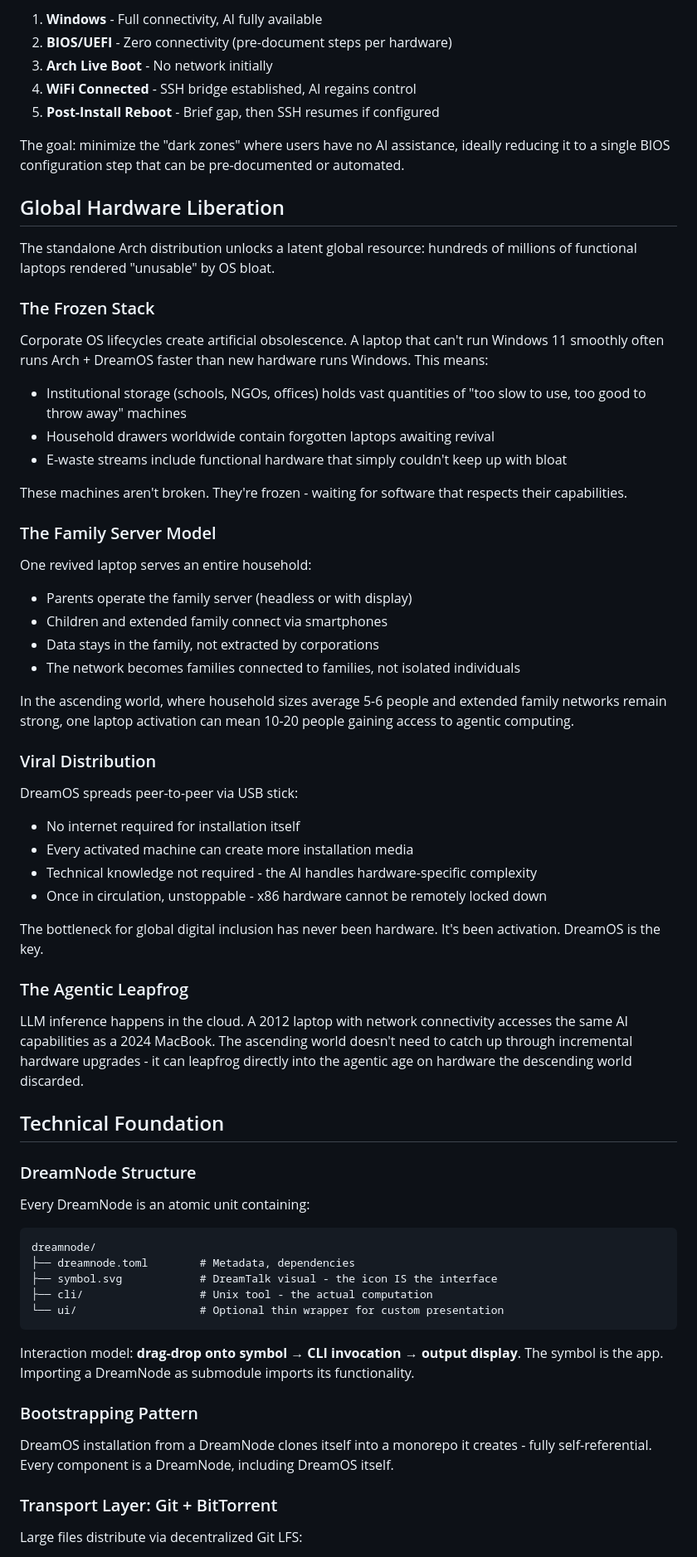
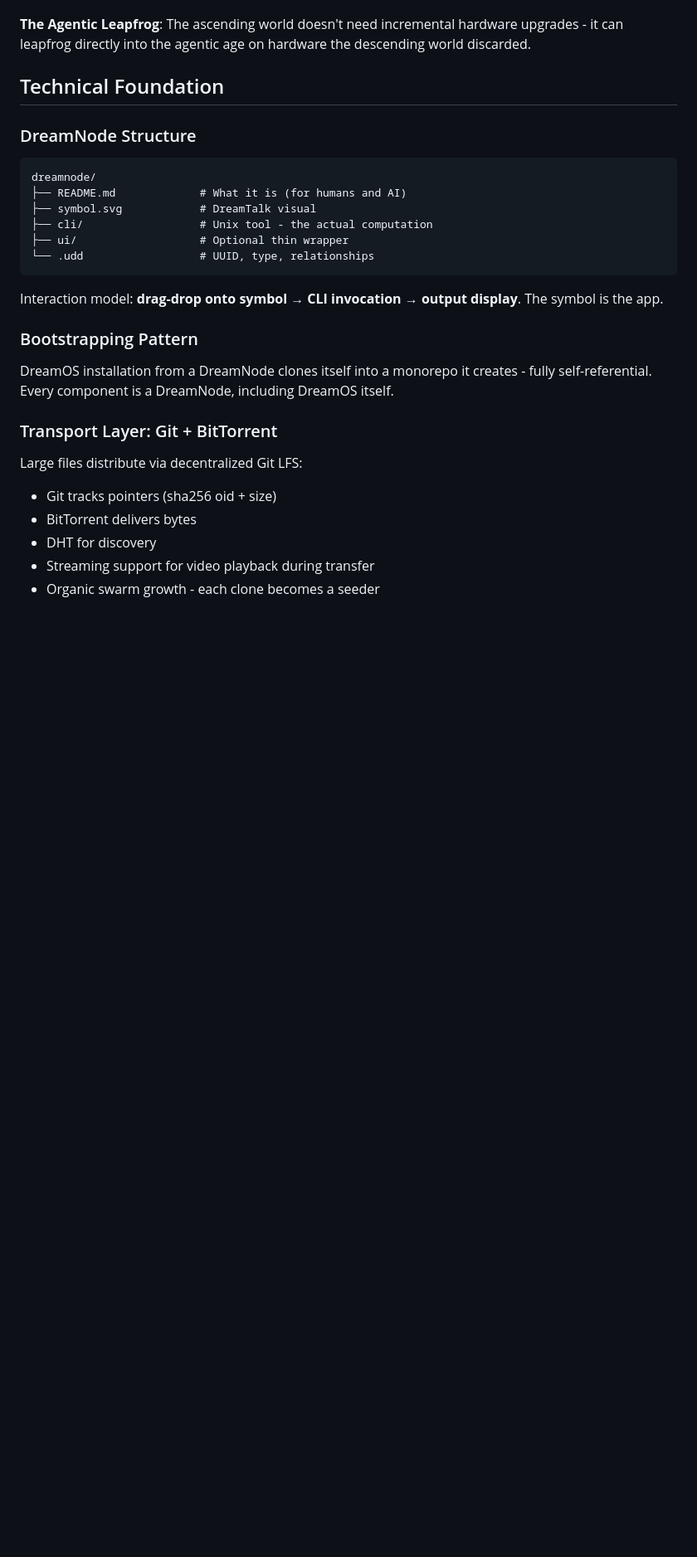
Before and after one commit to ProjectLiminality/Dreamos, a Markdown page: README.md, the part around one of its changes. Shown at 83% size. Rendered like a GitHub page; blank space fills up the shorter version.

````diff
--- a/README.md
+++ b/README.md
@@ -175,66 +298,19 @@ The Arch installation process serves as a benchmark for AI agent capabilities:
-1. **Windows** - Full connectivity, AI fully available
-2. **BIOS/UEFI** - Zero connectivity (pre-document steps per hardware)
-3. **Arch Live Boot** - No network initially
-4. **WiFi Connected** - SSH bridge established, AI regains control
-5. **Post-Install Reboot** - Brief gap, then SSH resumes if configured
-
-The goal: minimize the "dark zones" where users have no AI assistance, ideally reducing it to a single BIOS configuration step that can be pre-documented or automated.
-
-## Global Hardware Liberation
-
-The standalone Arch distribution unlocks a latent global resource: hundreds of millions of functional laptops rendered "unusable" by OS bloat.
-
-### The Frozen Stack
-
-Corporate OS lifecycles create artificial obsolescence. A laptop that can't run Windows 11 smoothly often runs Arch + DreamOS faster than new hardware runs Windows. This means:
-
-- Institutional storage (schools, NGOs, offices) holds vast quantities of "too slow to use, too good to throw away" machines
-- Household drawers worldwide contain forgotten laptops awaiting revival
-- E-waste streams include functional hardware that simply couldn't keep up with bloat
-
-These machines aren't broken. They're frozen - waiting for software that respects their capabilities.
-
-### The Family Server Model
-
-One revived laptop serves an entire household:
-
-- Parents operate the family server (headless or with display)
-- Children and extended family connect via smartphones
-- Data stays in the family, not extracted by corporations
-- The network becomes families connected to families, not isolated individuals
-
-In the ascending world, where household sizes average 5-6 people and extended family networks remain strong, one laptop activation can mean 10-20 people gaining access to agentic computing.
-
-### Viral Distribution
-
-DreamOS spreads peer-to-peer via USB stick:
-
-- No internet required for installation itself
-- Every activated machine can create more installation media
-- Technical knowledge not required - the AI handles hardware-specific complexity
-- Once in circulation, unstoppable - x86 hardware cannot be remotely locked down
-
-The bottleneck for global digital inclusion has never been hardware. It's been activation. DreamOS is the key.
-
-### The Agentic Leapfrog
-
-LLM inference happens in the cloud. A 2012 laptop with network connectivity accesses the same AI capabilities as a 2024 MacBook. The ascending world doesn't need to catch up through incremental hardware upgrades - it can leapfrog directly into the agentic age on hardware the descending world discarded.
+**The Agentic Leapfrog**: The ascending world doesn't need incremental hardware upgrades - it can leapfrog directly into the agentic age on hardware the descending world discarded.
 
 ## Technical Foundation
 
 ### DreamNode Structure
 
-Every DreamNode is an atomic unit containing:
-
 ```
 dreamnode/
-├── dreamnode.toml        # Metadata, dependencies
-├── symbol.svg            # DreamTalk visual - the icon IS the interface
+├── README.md             # What it is (for humans and AI)
+├── symbol.svg            # DreamTalk visual
 ├── cli/                  # Unix tool - the actual computation
-└── ui/                   # Optional thin wrapper for custom presentation
+├── ui/                   # Optional thin wrapper
+└── .udd                  # UUID, type, relationships
 ```
 
-Interaction model: **drag-drop onto symbol → CLI invocation → output display**. The symbol is the app. Importing a DreamNode as submodule imports its functionality.
+Interaction model: **drag-drop onto symbol → CLI invocation → output display**. The symbol is the app.
 
 ### Bootstrapping Pattern
 
@@ -243,4 +319,9 @@ DreamOS installation from a DreamNode clones itself into a monorepo it creates -
 ### Transport Layer: Git + BitTorrent
 
 Large files distribute via decentralized Git LFS:
+- Git tracks pointers (sha256 oid + size)
+- BitTorrent delivers bytes
+- DHT for discovery
+- Streaming support for video playback during transfer
+- Organic swarm growth - each clone becomes a seeder
 
````
Also changed, not shown: other parts of README.md (+230 -96 lines).
